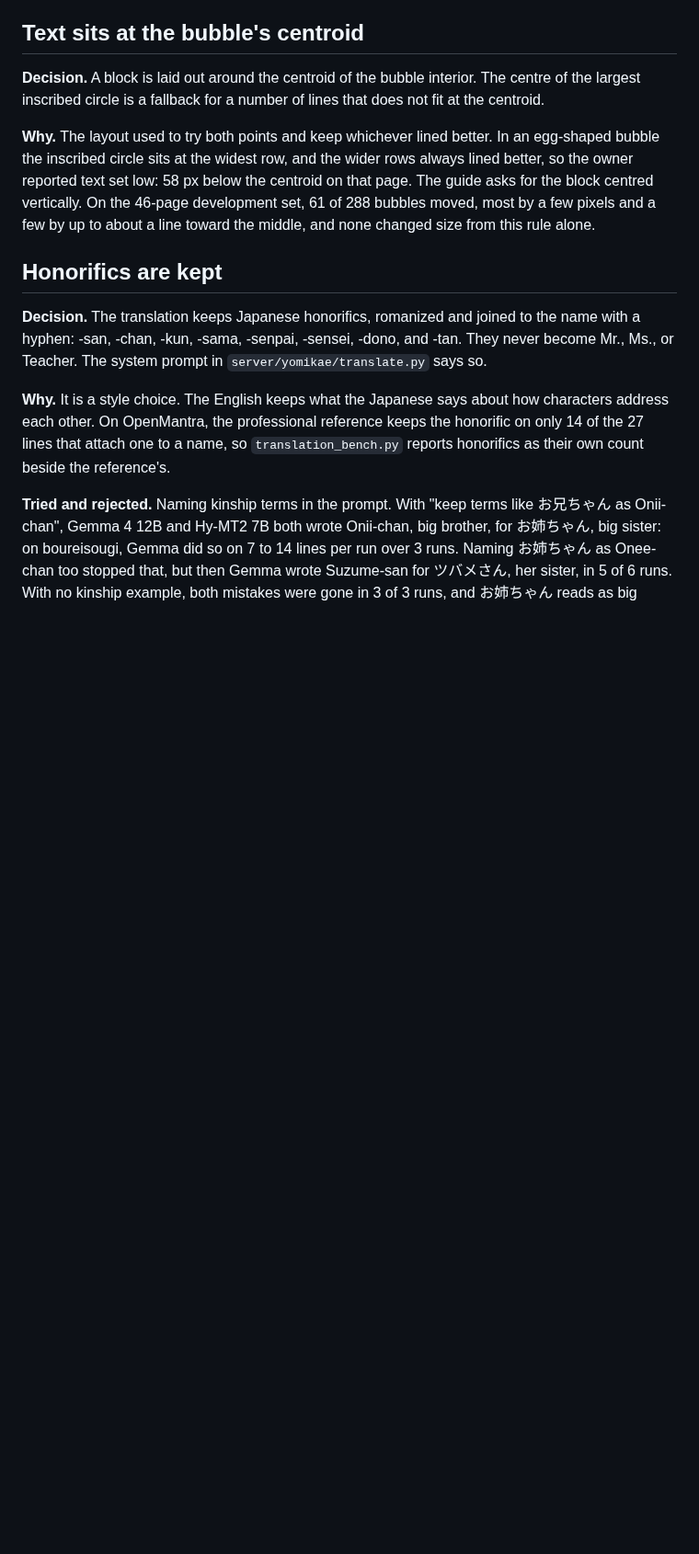
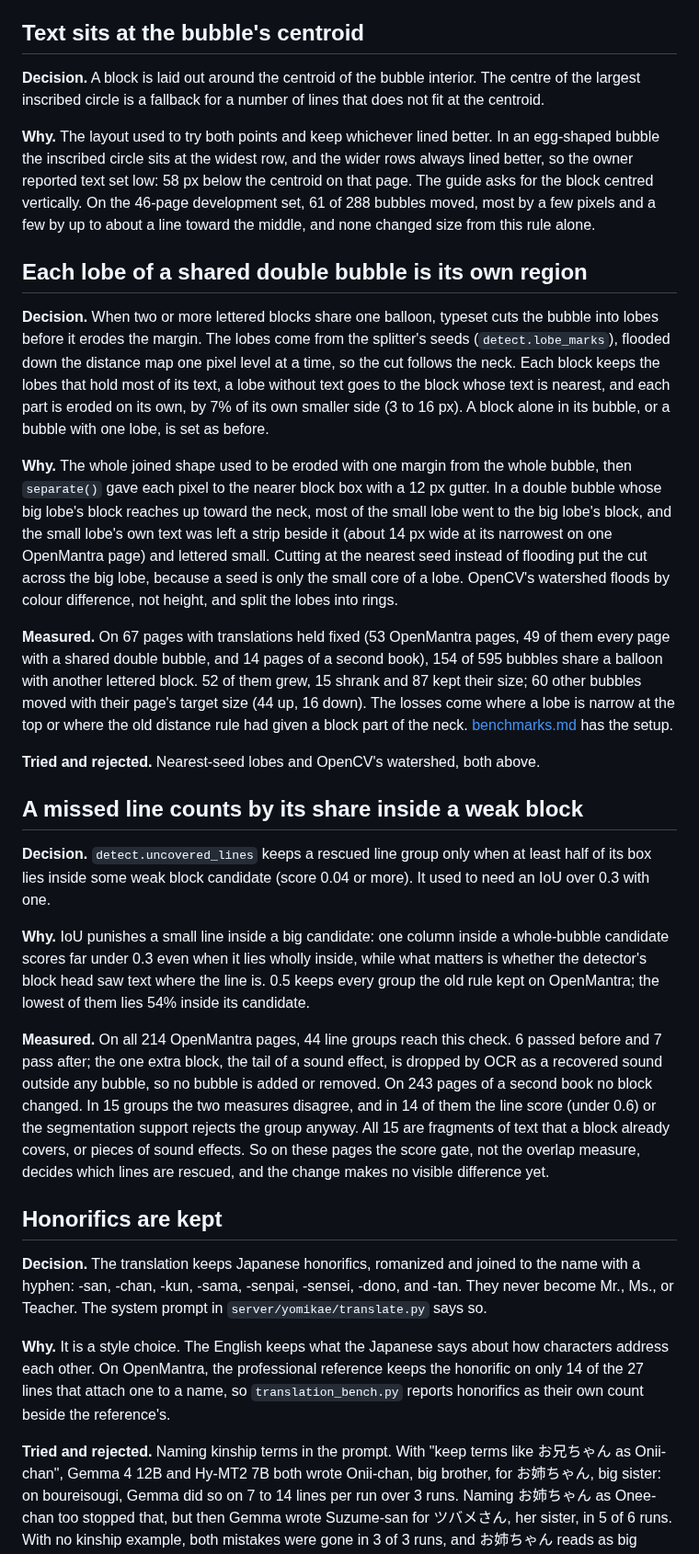
Before and after one commit to gravewhisper/yomikae, a Markdown page: docs/decisions.md, the part around the change. Shown at 92% size. Drawn GitHub-style; blank space fills up the shorter version.

Commit message:
docs: record per-lobe erosion and the missed-line share check with their measurements

```diff
--- a/docs/decisions.md
+++ b/docs/decisions.md
@@ -45,6 +45,24 @@ Typesetting did not cause the small text. With the reported pages' detection hel
 **Decision.** A block is laid out around the centroid of the bubble interior. The centre of the largest inscribed circle is a fallback for a number of lines that does not fit at the centroid.
 
 **Why.** The layout used to try both points and keep whichever lined better. In an egg-shaped bubble the inscribed circle sits at the widest row, and the wider rows always lined better, so the owner reported text set low: 58 px below the centroid on that page. The guide asks for the block centred vertically. On the 46-page development set, 61 of 288 bubbles moved, most by a few pixels and a few by up to about a line toward the middle, and none changed size from this rule alone.
+
+## Each lobe of a shared double bubble is its own region
+
+**Decision.** When two or more lettered blocks share one balloon, typeset cuts the bubble into lobes before it erodes the margin. The lobes come from the splitter's seeds (`detect.lobe_marks`), flooded down the distance map one pixel level at a time, so the cut follows the neck. Each block keeps the lobes that hold most of its text, a lobe without text goes to the block whose text is nearest, and each part is eroded on its own, by 7% of its own smaller side (3 to 16 px). A block alone in its bubble, or a bubble with one lobe, is set as before.
+
+**Why.** The whole joined shape used to be eroded with one margin from the whole bubble, then `separate()` gave each pixel to the nearer block box with a 12 px gutter. In a double bubble whose big lobe's block reaches up toward the neck, most of the small lobe went to the big lobe's block, and the small lobe's own text was left a strip beside it (about 14 px wide at its narrowest on one OpenMantra page) and lettered small. Cutting at the nearest seed instead of flooding put the cut across the big lobe, because a seed is only the small core of a lobe. OpenCV's watershed floods by colour difference, not height, and split the lobes into rings.
+
+**Measured.** On 67 pages with translations held fixed (53 OpenMantra pages, 49 of them every page with a shared double bubble, and 14 pages of a second book), 154 of 595 bubbles share a balloon with another lettered block. 52 of them grew, 15 shrank and 87 kept their size; 60 other bubbles moved with their page's target size (44 up, 16 down). The losses come where a lobe is narrow at the top or where the old distance rule had given a block part of the neck. [benchmarks.md](benchmarks.md#a-development-set-check) has the setup.
+
+**Tried and rejected.** Nearest-seed lobes and OpenCV's watershed, both above.
+
+## A missed line counts by its share inside a weak block
+
+**Decision.** `detect.uncovered_lines` keeps a rescued line group only when at least half of its box lies inside some weak block candidate (score 0.04 or more). It used to need an IoU over 0.3 with one.
+
+**Why.** IoU punishes a small line inside a big candidate: one column inside a whole-bubble candidate scores far under 0.3 even when it lies wholly inside, while what matters is whether the detector's block head saw text where the line is. 0.5 keeps every group the old rule kept on OpenMantra; the lowest of them lies 54% inside its candidate.
+
+**Measured.** On all 214 OpenMantra pages, 44 line groups reach this check. 6 passed before and 7 pass after; the one extra block, the tail of a sound effect, is dropped by OCR as a recovered sound outside any bubble, so no bubble is added or removed. On 243 pages of a second book no block changed. In 15 groups the two measures disagree, and in 14 of them the line score (under 0.6) or the segmentation support rejects the group anyway. All 15 are fragments of text that a block already covers, or pieces of sound effects. So on these pages the score gate, not the overlap measure, decides which lines are rescued, and the change makes no visible difference yet.
 
 ## Honorifics are kept
 
```
Also changed, not shown: docs/benchmarks.md (+2 -0 lines), server/README.md (+1 -1 lines).
